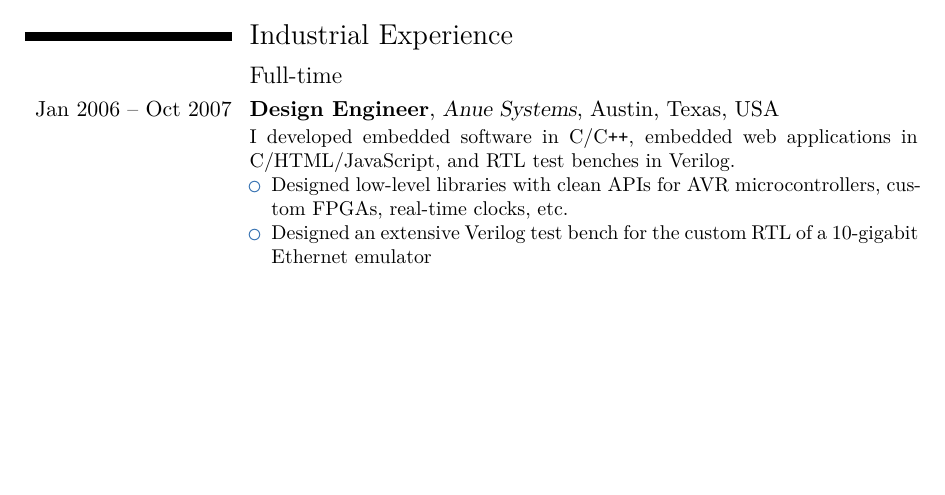
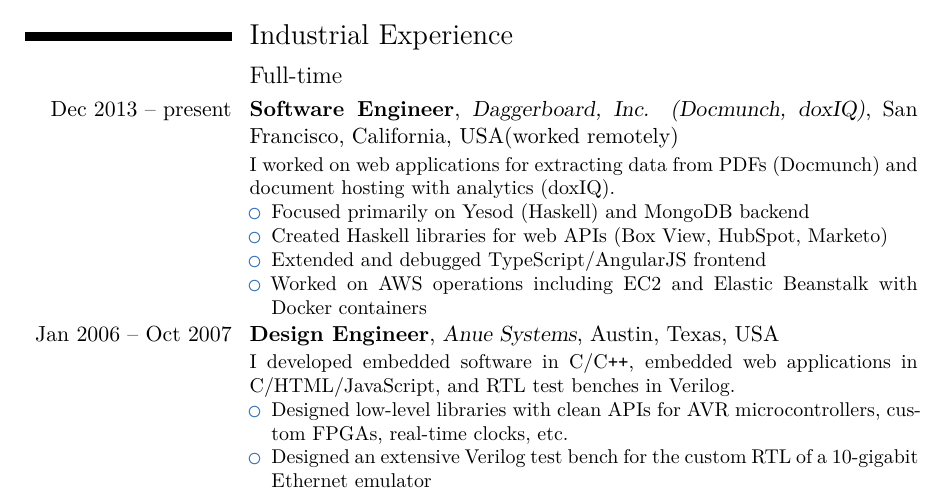
Before and after one commit to spl/cv, a LaTeX CV (current/cv.tex): part of page 1 of 5, cut so that both start at the same text, the shorter picture padded with empty space. Compiled offline with XeLaTeX; a LaTeX package or settings file that is missing is left out.

Commit message:
Add Daggerboard experience

```diff
--- a/current/cv.tex
+++ b/current/cv.tex
@@ -47,6 +47,7 @@
 \newcommand\seeabovedesc{(\textit{See description above.})}
 
 % Cities
+\newcommand\sanfrancisco{San Francisco, California, USA}
 \newcommand\utrecht{Utrecht, The Netherlands}
 \newcommand\austin{Austin, Texas, USA}
 \newcommand\stlouis{St. Louis, Missouri, USA}
@@ -107,6 +108,20 @@
 %-------------------------------------------------------------------------------
 
 \subsection{Full-time}
+
+\cventry%
+{Dec 2013 -- present}%
+{Software Engineer}%
+{Daggerboard, Inc. (Docmunch, doxIQ)}%
+{\sanfrancisco (worked remotely)}%
+{}%
+{I worked on web applications for extracting data from PDFs (Docmunch) and document hosting with analytics (doxIQ).
+\begin{itemize}
+\item Focused primarily on Yesod (Haskell) and MongoDB backend
+\item Created Haskell libraries for web APIs (Box View, HubSpot, Marketo)
+\item Extended and debugged TypeScript/AngularJS frontend
+\item Worked on AWS operations including EC2 and Elastic Beanstalk with Docker containers
+\end{itemize}}
 
 \cventry%
 {Jan 2006 -- Oct 2007}%
```
